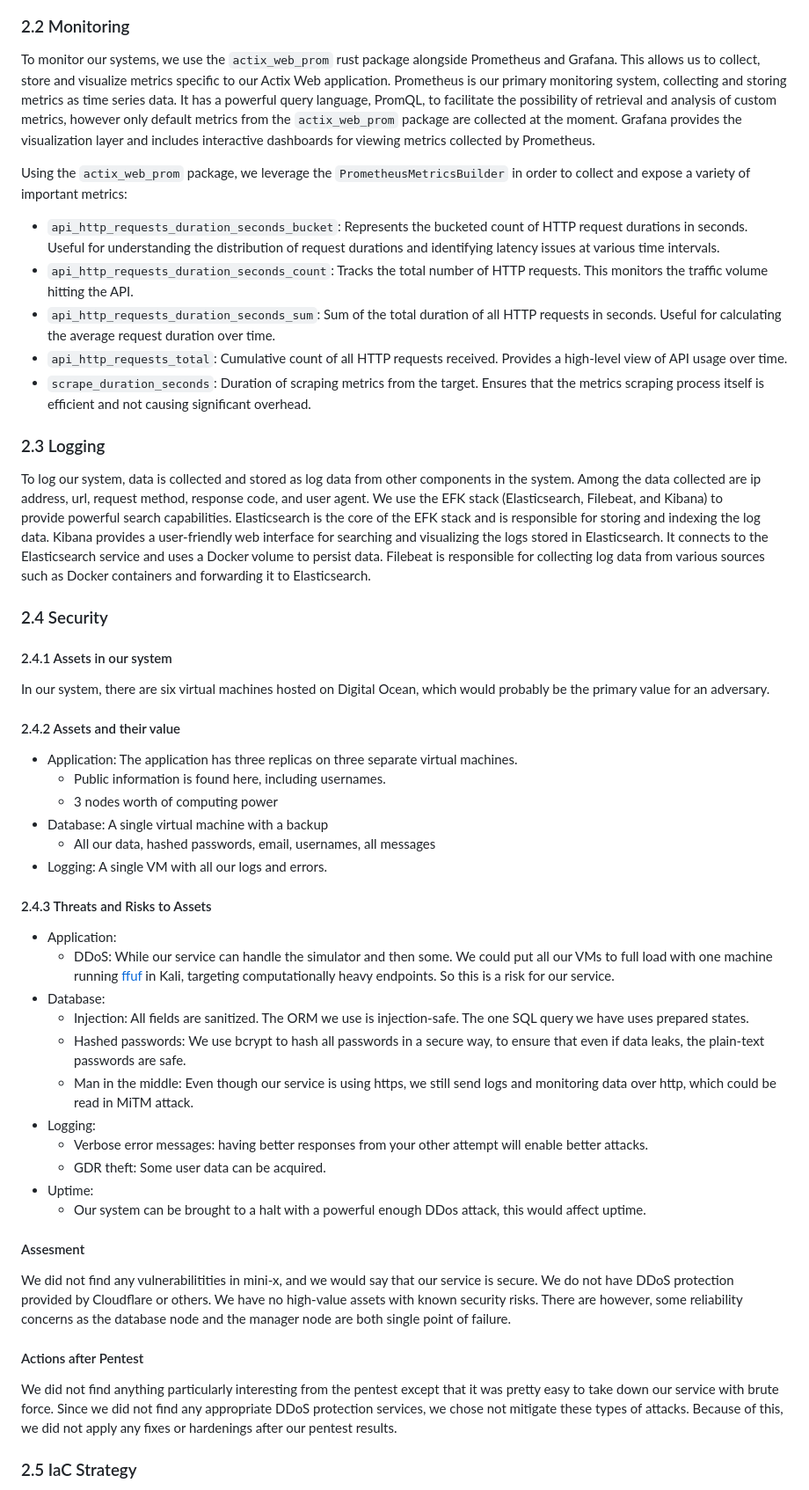
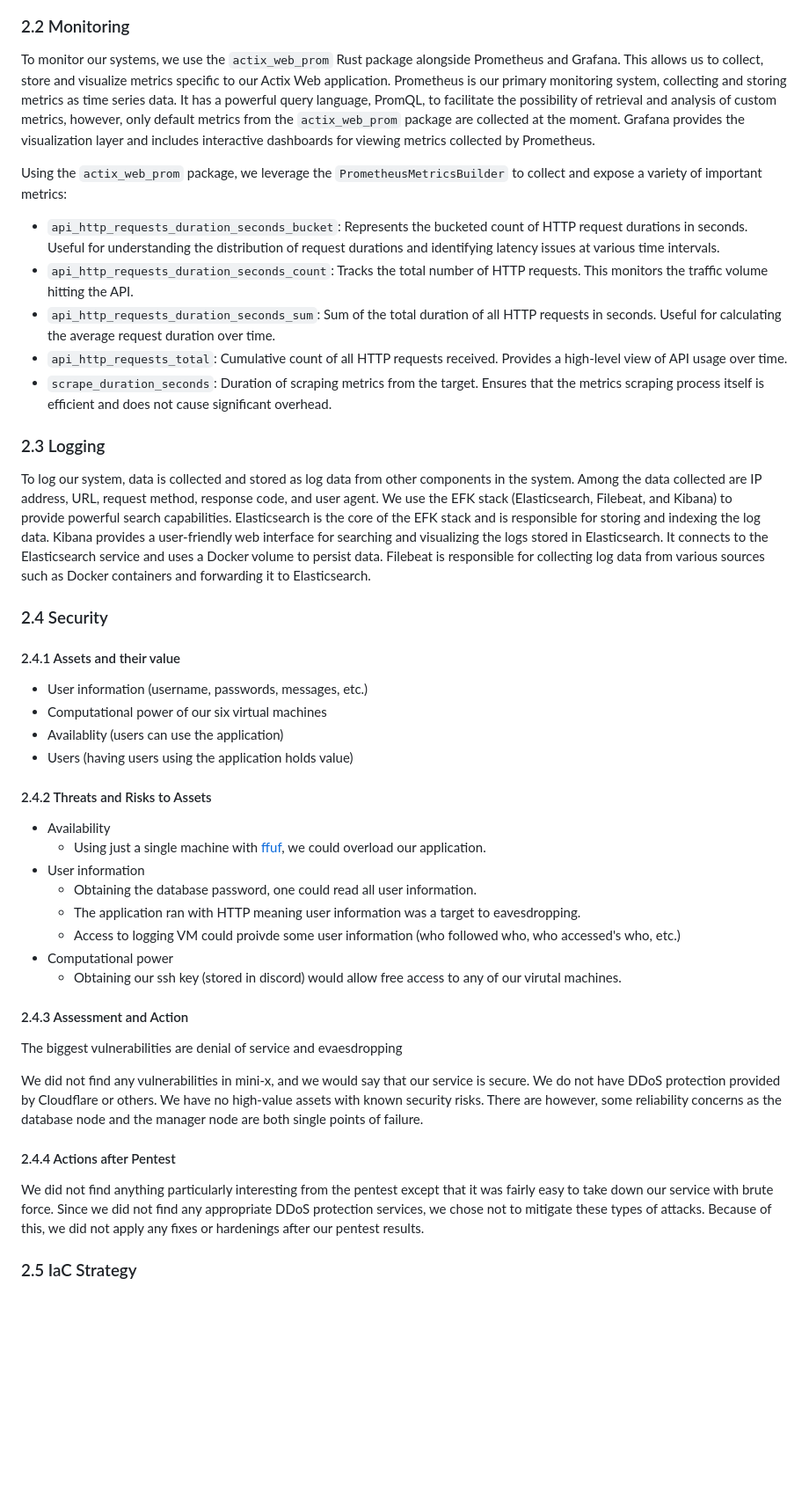
Before and after one commit to sumrdev/mini-x, a Markdown page: report/report.md, the part around one of its changes. Shown at 88% size. GitHub-like rendering; blank space fills up the shorter version.

Commit message:
report progress

```diff
--- a/report/report.md
+++ b/report/report.md
@@ -100,48 +102,44 @@ To ensure that our system is always in a healthy condition and that as we have t
 
 ### 2.2 Monitoring
 
-To monitor our systems, we use the `actix_web_prom` rust package alongside Prometheus and Grafana. This allows us to collect, store and visualize metrics specific to our Actix Web application. Prometheus is our primary monitoring system, collecting and storing metrics as time series data. It has a powerful query language, PromQL, to facilitate the possibility of retrieval and analysis of custom metrics, however only default metrics from the `actix_web_prom` package are collected at the moment. Grafana provides the visualization layer and includes interactive dashboards for viewing metrics collected by Prometheus.
+To monitor our systems, we use the `actix_web_prom` Rust package alongside Prometheus and Grafana. This allows us to collect, store and visualize metrics specific to our Actix Web application. Prometheus is our primary monitoring system, collecting and storing metrics as time series data. It has a powerful query language, PromQL, to facilitate the possibility of retrieval and analysis of custom metrics, however, only default metrics from the `actix_web_prom` package are collected at the moment. Grafana provides the visualization layer and includes interactive dashboards for viewing metrics collected by Prometheus.
 
-Using the `actix_web_prom` package, we leverage the `PrometheusMetricsBuilder` in order to collect and expose a variety of important metrics:
+Using the `actix_web_prom` package, we leverage the `PrometheusMetricsBuilder` to collect and expose a variety of important metrics:
 * `api_http_requests_duration_seconds_bucket`: Represents the bucketed count of HTTP request durations in seconds. Useful for understanding the distribution of request durations and identifying latency issues at various time intervals.
 * `api_http_requests_duration_seconds_count`: Tracks the total number of HTTP requests. This monitors the traffic volume hitting the API.
 * `api_http_requests_duration_seconds_sum`: Sum of the total duration of all HTTP requests in seconds. Useful for calculating the average request duration over time.
 * `api_http_requests_total`: Cumulative count of all HTTP requests received. Provides a high-level view of API usage over time.
-* `scrape_duration_seconds`: Duration of scraping metrics from the target. Ensures that the metrics scraping process itself is efficient and not causing significant overhead.
+* `scrape_duration_seconds`: Duration of scraping metrics from the target. Ensures that the metrics scraping process itself is efficient and does not cause significant overhead.
 
 ### 2.3 Logging
-To log our system, data is collected and stored as log data from other components in the system. Among the data collected are ip address, url, request method, response code, and user agent.
+To log our system, data is collected and stored as log data from other components in the system. Among the data collected are IP address, URL, request method, response code, and user agent.
 We use the EFK stack (Elasticsearch, Filebeat, and Kibana) to provide powerful search capabilities. Elasticsearch is the core of the EFK stack and is responsible for storing and indexing the log data. Kibana provides a user-friendly web interface for searching and visualizing the logs stored in Elasticsearch. It connects to the Elasticsearch service and uses a Docker volume to persist data. Filebeat is responsible for collecting log data from various sources such as Docker containers and forwarding it to Elasticsearch.
 
 ### 2.4 Security
 
-#### 2.4.1 Assets in our system
-In our system, there are six virtual machines hosted on Digital Ocean, which would probably be the primary value for an adversary.
-#### 2.4.2 Assets and their value
-- Application: The application has three replicas on three separate virtual machines.
-     - Public information is found here, including usernames.
-     - 3 nodes worth of computing power
-- Database: A single virtual machine with a backup
-     - All our data, hashed passwords, email, usernames, all messages
-- Logging: A single VM with all our logs and errors.
+#### 2.4.1 Assets and their value
+- User information (username, passwords, messages, etc.)
+- Computational power of our six virtual machines
+- Availablity (users can use the application)
+- Users (having users using the application holds value)
+#### 2.4.2 Threats and Risks to Assets
+- Availability
+    - Using just a single machine with [ffuf](https://github.com/ffuf/ffuf/), we could overload our application.
+- User information
+    - Obtaining the database password, one could read all user information.
+    - The application ran with HTTP meaning user information was a target to eavesdropping.
+    - Access to logging VM could proivde some user information (who followed who, who accessed's who, etc.)
+- Computational power
+    - Obtaining our ssh key (stored in discord) would allow free access to any of our virutal machines.
 
-#### 2.4.3 Threats and Risks to Assets
-- Application:
-     - DDoS: While our service can handle the simulator and then some. We could put all our VMs to full load with one machine running [ffuf](https://github.com/ffuf/ffuf/) in Kali, targeting computationally heavy endpoints. So this is a risk for our service.
-- Database:
-     - Injection: All fields are sanitized. The ORM we use is injection-safe. The one SQL query we have uses prepared states.
-     - Hashed passwords: We use bcrypt to hash all passwords in a secure way, to ensure that even if data leaks, the plain-text passwords are safe.
-     - Man in the middle: Even though our service is using https, we still send logs and monitoring data over http, which could be read in MiTM attack.
-- Logging:
-    - Verbose error messages: having better responses from your other attempt will enable better attacks.
-    - GDR theft: Some user data can be acquired.
-- Uptime:
-     - Our system can be brought to a  halt with a powerful enough DDos attack, this would affect uptime.
-#### Assesment
-We did not find any vulnerabilitities in mini-x, and we would say that our service is secure. We do not have DDoS protection provided by Cloudflare or others. We have no high-value assets with known security risks. There are however, some reliability concerns as the database node and the manager node are both single point of failure.
+#### 2.4.3 Assessment and Action
+The biggest vulnerabilities are denial of service and evaesdropping
 
-#### Actions after Pentest
-We did not find anything particularly interesting from the pentest except that it was pretty easy to take down our service with brute force. Since we did not find any appropriate DDoS protection services, we chose not mitigate these types of attacks. Because of this, we did not apply any fixes or hardenings after our pentest results.
+
+We did not find any vulnerabilities in mini-x, and we would say that our service is secure. We do not have DDoS protection provided by Cloudflare or others. We have no high-value assets with known security risks. There are however, some reliability concerns as the database node and the manager node are both single points of failure.
+
+#### 2.4.4 Actions after Pentest
+We did not find anything particularly interesting from the pentest except that it was fairly easy to take down our service with brute force. Since we did not find any appropriate DDoS protection services, we chose not to mitigate these types of attacks. Because of this, we did not apply any fixes or hardenings after our pentest results.
 
 ### 2.5 IaC Strategy
 We use Vagrant as our tool for IaC, along with the vagrant-digitalocean and vagrant-docker plugins. In our vagrant file, we have described all the virtual machines, called droplets on digital ocean, needed for our service, allowing us to bring our service up with a single command. Vagrant will automatically start new droplets, open necessary ports, transfer the docker-compose yml, and other needed files and environment variables, install docker and start docker-compose on the VM. Since all our VMs run Docker, they only need configuration files, and will automatically pull all Docker images needed.
```
Also changed, not shown: other parts of report/report.md (+30 -28 lines).
